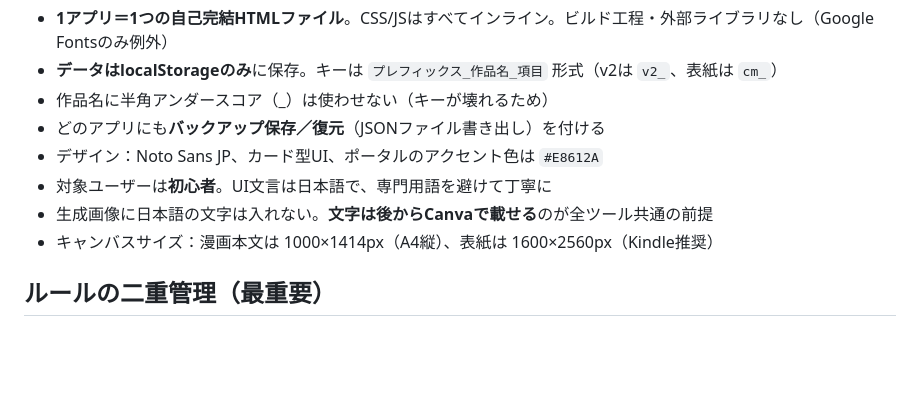
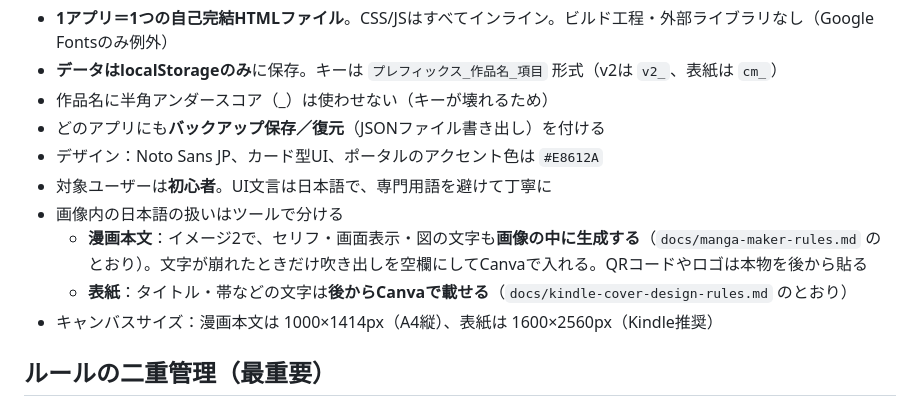
Before and after one commit to lee-kumi/ai-manga-maker, a Markdown page: CLAUDE.md, the part around the change. Rendered like a GitHub page; blank space fills up the shorter version.

Commit message:
CLAUDE.md：画像内の日本語の扱いを漫画と表紙で分けて記載
漫画本文はイメージ2で文字も画像内に生成する運用（manga-maker-rules.md と一致）に更新。
表紙は従来どおりCanvaで文字を載せる。

Co-Authored-By: Claude Opus 5.5 <noreply@anthropic.com>

```diff
--- a/CLAUDE.md
+++ b/CLAUDE.md
@@ -34,7 +34,9 @@ GitHub Pagesで公開されている：https://lee-kumi.github.io/ai-manga-maker
 - どのアプリにも**バックアップ保存／復元**（JSONファイル書き出し）を付ける
 - デザイン：Noto Sans JP、カード型UI、ポータルのアクセント色は `#E8612A`
 - 対象ユーザーは**初心者**。UI文言は日本語で、専門用語を避けて丁寧に
-- 生成画像に日本語の文字は入れない。**文字は後からCanvaで載せる**のが全ツール共通の前提
+- 画像内の日本語の扱いはツールで分ける
+  - **漫画本文**：イメージ2で、セリフ・画面表示・図の文字も**画像の中に生成する**（`docs/manga-maker-rules.md` のとおり）。文字が崩れたときだけ吹き出しを空欄にしてCanvaで入れる。QRコードやロゴは本物を後から貼る
+  - **表紙**：タイトル・帯などの文字は**後からCanvaで載せる**（`docs/kindle-cover-design-rules.md` のとおり）
 - キャンバスサイズ：漫画本文は 1000×1414px（A4縦）、表紙は 1600×2560px（Kindle推奨）
 
 ## ルールの二重管理（最重要）
```
